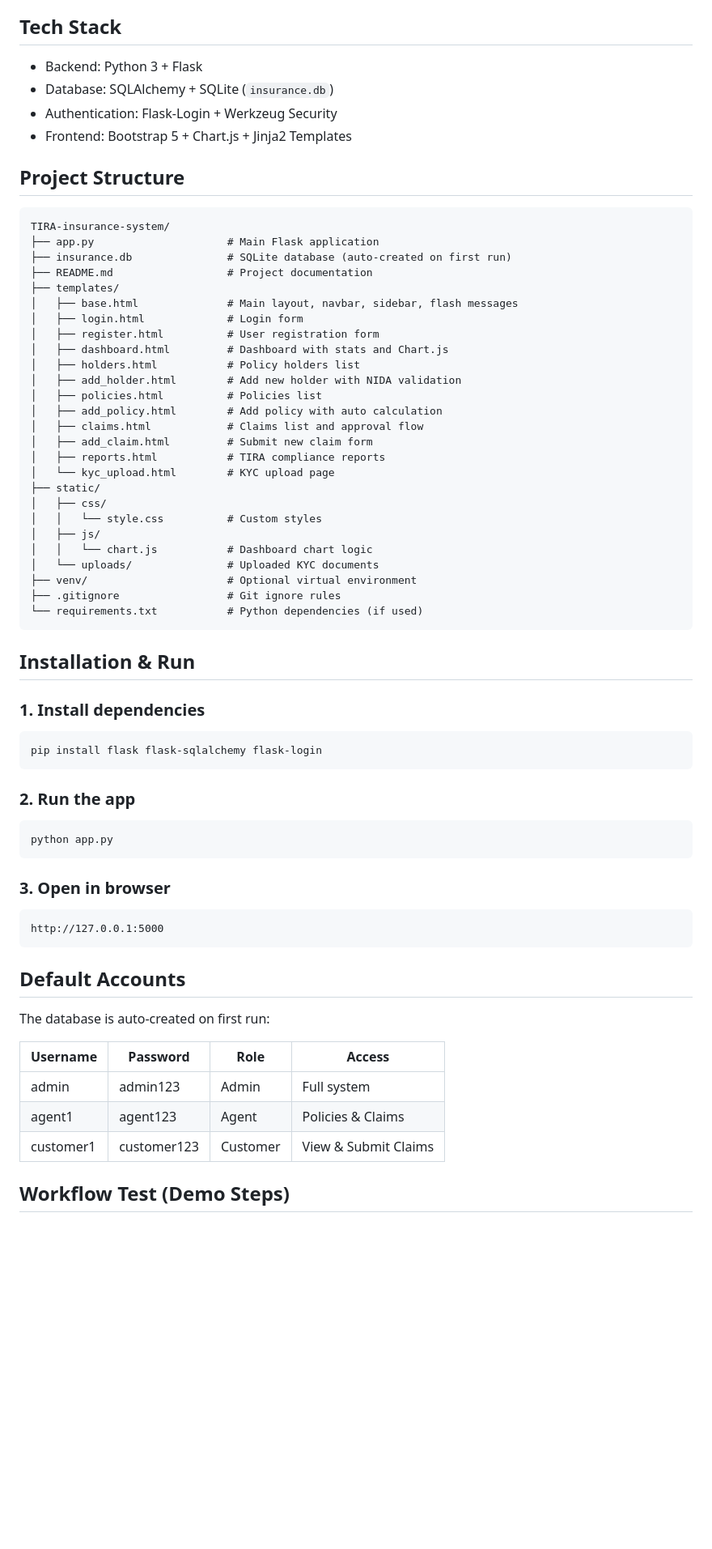
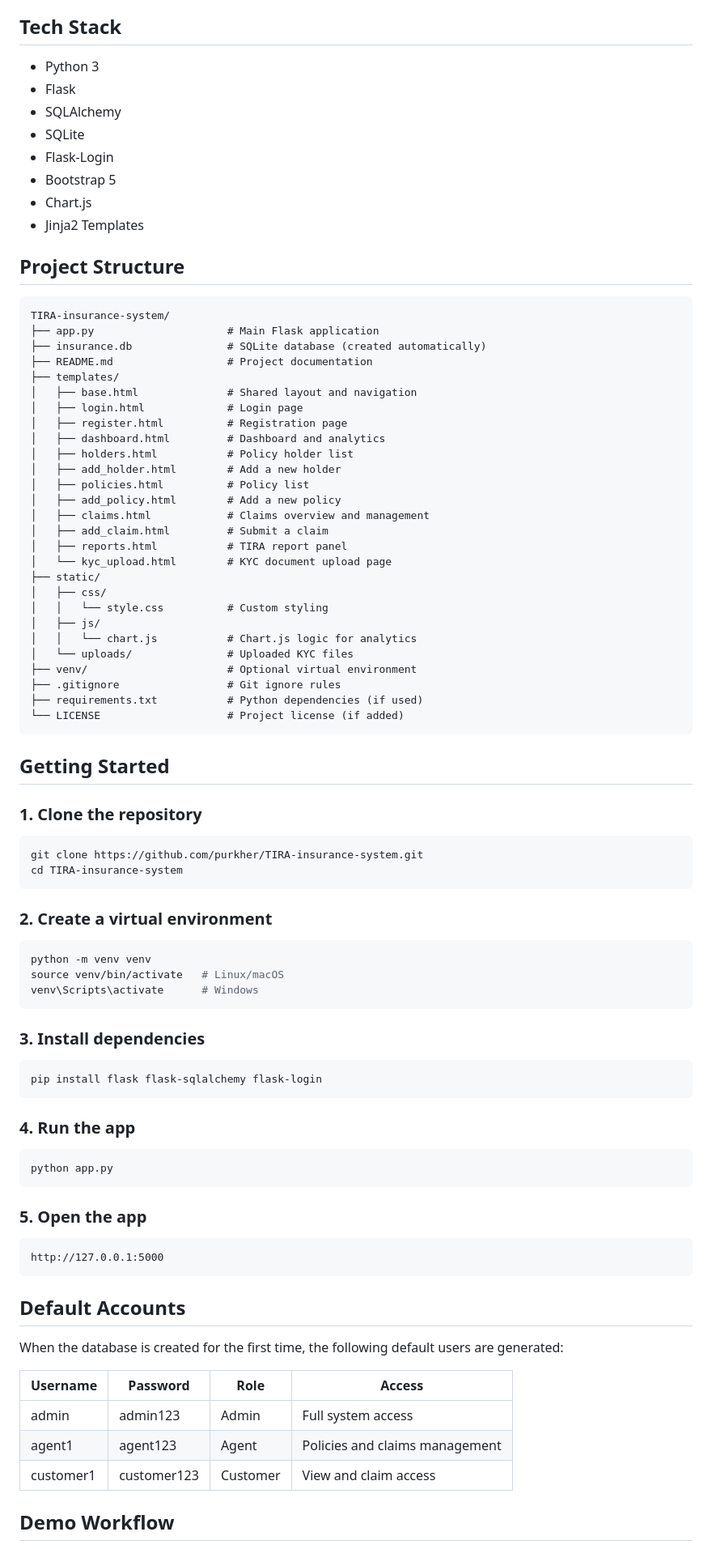
Before and after one commit to purkher/TIRA-insurance-system, a Markdown page: README.md, the part around one of its changes. Shown at 81% size. GitHub-like rendering; blank space fills up the shorter version.

Commit message:
Polish the README into a more professional, portfolio-ready project overview

````diff
--- a/README.md
+++ b/README.md
@@ -15,57 +59,77 @@ A complete insurance management system compliant with the Tanzania Insurance Reg
 
 ## Tech Stack
 
-- Backend: Python 3 + Flask
-- Database: SQLAlchemy + SQLite (`insurance.db`)
-- Authentication: Flask-Login + Werkzeug Security
-- Frontend: Bootstrap 5 + Chart.js + Jinja2 Templates
+- Python 3
+- Flask
+- SQLAlchemy
+- SQLite
+- Flask-Login
+- Bootstrap 5
+- Chart.js
+- Jinja2 Templates
 
 ## Project Structure
 
 ```text
 TIRA-insurance-system/
 ├── app.py                     # Main Flask application
-├── insurance.db               # SQLite database (auto-created on first run)
+├── insurance.db               # SQLite database (created automatically)
 ├── README.md                  # Project documentation
 ├── templates/
-│   ├── base.html              # Main layout, navbar, sidebar, flash messages
-│   ├── login.html             # Login form
-│   ├── register.html          # User registration form
-│   ├── dashboard.html         # Dashboard with stats and Chart.js
-│   ├── holders.html           # Policy holders list
-│   ├── add_holder.html        # Add new holder with NIDA validation
-│   ├── policies.html          # Policies list
-│   ├── add_policy.html        # Add policy with auto calculation
-│   ├── claims.html            # Claims list and approval flow
-│   ├── add_claim.html         # Submit new claim form
-│   ├── reports.html           # TIRA compliance reports
-│   └── kyc_upload.html        # KYC upload page
+│   ├── base.html              # Shared layout and navigation
+│   ├── login.html             # Login page
+│   ├── register.html          # Registration page
+│   ├── dashboard.html         # Dashboard and analytics
+│   ├── holders.html           # Policy holder list
+│   ├── add_holder.html        # Add a new holder
+│   ├── policies.html          # Policy list
+│   ├── add_policy.html        # Add a new policy
+│   ├── claims.html            # Claims overview and management
+│   ├── add_claim.html         # Submit a claim
+│   ├── reports.html           # TIRA report panel
+│   └── kyc_upload.html        # KYC document upload page
 ├── static/
 │   ├── css/
-│   │   └── style.css          # Custom styles
+│   │   └── style.css          # Custom styling
 │   ├── js/
-│   │   └── chart.js           # Dashboard chart logic
-│   └── uploads/               # Uploaded KYC documents
+│   │   └── chart.js           # Chart.js logic for analytics
+│   └── uploads/               # Uploaded KYC files
 ├── venv/                      # Optional virtual environment
 ├── .gitignore                 # Git ignore rules
-└── requirements.txt           # Python dependencies (if used)
+├── requirements.txt           # Python dependencies (if used)
+└── LICENSE                    # Project license (if added)
 ```
 
-## Installation & Run
+## Getting Started
 
-### 1. Install dependencies
+### 1. Clone the repository
+
+```bash
+git clone https://github.com/purkher/TIRA-insurance-system.git
+cd TIRA-insurance-system
+```
+
+### 2. Create a virtual environment
+
+```bash
+python -m venv venv
+source venv/bin/activate   # Linux/macOS
+venv\Scripts\activate      # Windows
+```
+
+### 3. Install dependencies
 
 ```bash
 pip install flask flask-sqlalchemy flask-login
 ```
 
-### 2. Run the app
+### 4. Run the app
 
 ```bash
 python app.py
 ```
 
-### 3. Open in browser
+### 5. Open the app
 
 ```text
 http://127.0.0.1:5000
@@ -73,13 +137,13 @@ http://127.0.0.1:5000
 
 ## Default Accounts
 
-The database is auto-created on first run:
+When the database is created for the first time, the following default users are generated:
 
 | Username | Password | Role | Access |
 | --- | --- | --- | --- |
-| admin | admin123 | Admin | Full system |
-| agent1 | agent123 | Agent | Policies & Claims |
-| customer1 | customer123 | Customer | View & Submit Claims |
+| admin | admin123 | Admin | Full system access |
+| agent1 | agent123 | Agent | Policies and claims management |
+| customer1 | customer123 | Customer | View and claim access |
 
-## Workflow Test (Demo Steps)
+## Demo Workflow
 
````
Also changed, not shown: other parts of README.md (+90 -30 lines).
